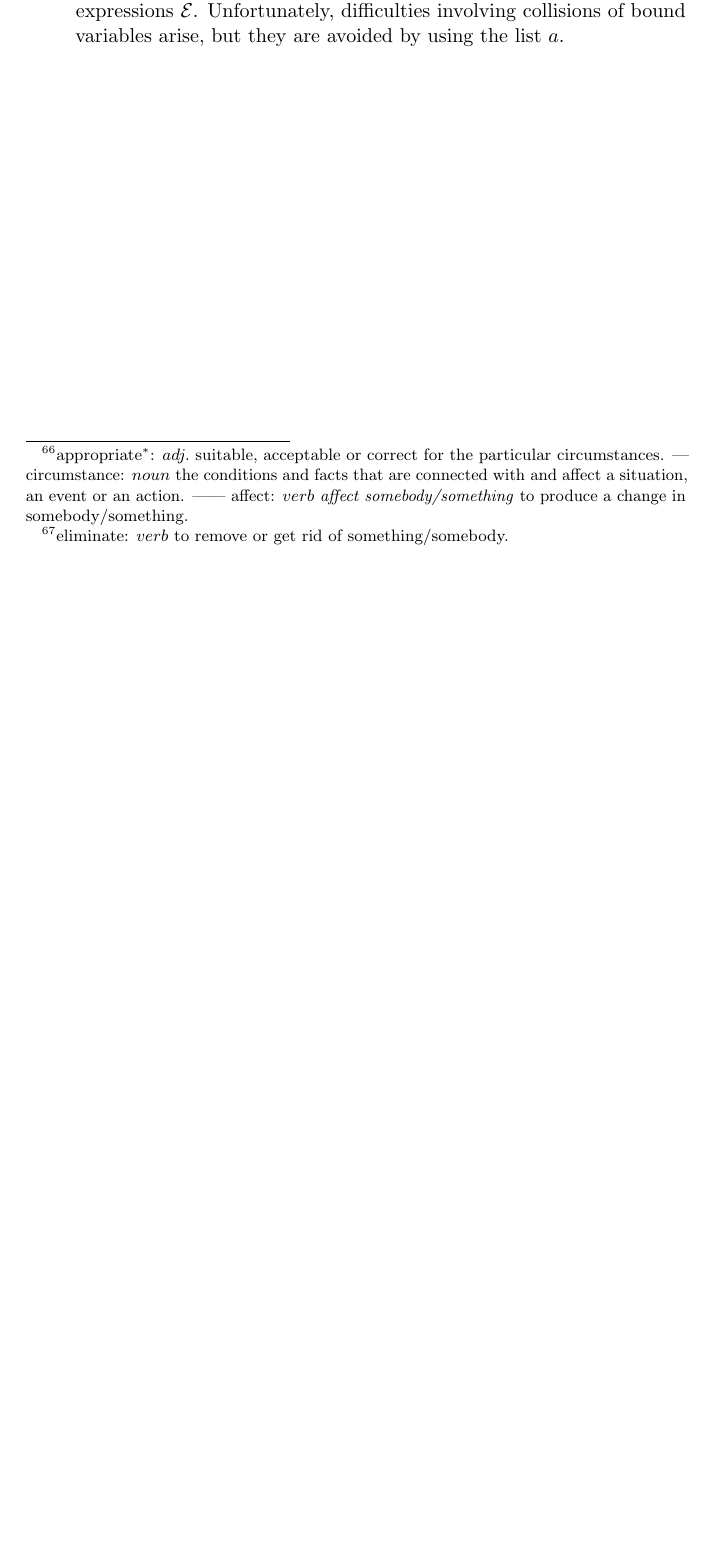
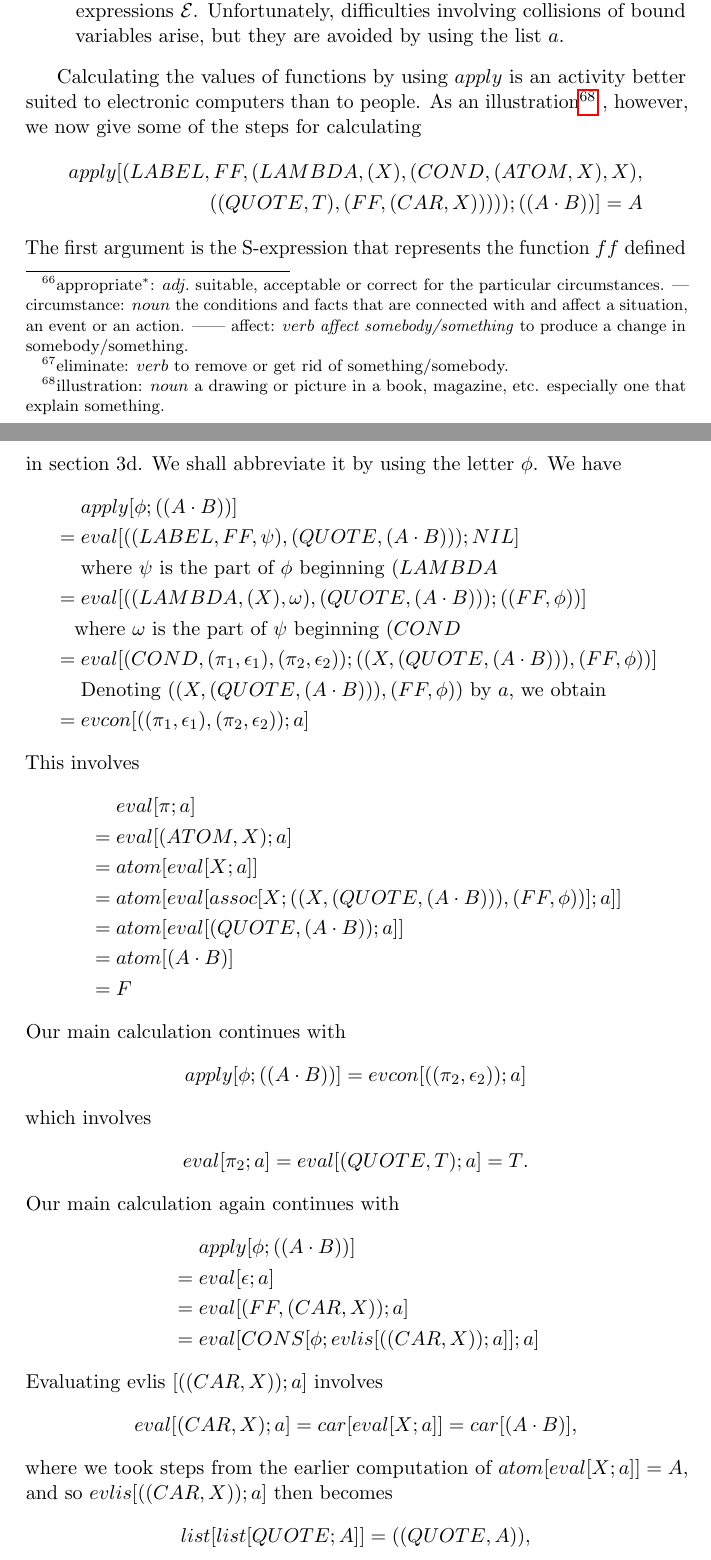
Before and after one commit to Leningkoei/documents, a LaTeX document (RFSETCM-I/recursive.tex): part of page 19 of 19 before the commit and two parts of pages 19 and 20 of 22 after it, the two joined at a grey line, cut so that both start at the same text, the shorter picture padded with empty space. Compiled offline with pdfLaTeX.

Commit message:
twelfth day; rest part of 3.f and 3.g

```diff
--- a/RFSETCM-I/recursive.tex
+++ b/RFSETCM-I/recursive.tex
@@ -883,3 +883,53 @@ We now explain a number of points about these definitions.
   variables arise, but they are avoided by using the list $a$.
 \end{enumerate}
 
+Calculating the values of functions by using $apply$ is an activity better
+suited to electronic computers than to people. As an
+illustration\footnote{illustration: $noun$ a drawing or picture in a book,
+  magazine, etc. especially one that explain something.}
+, however, we
+now give some of the steps for calculating
+\begin{align*}
+  apply[(LABEL, FF, (LAMBDA, (X), (COND, (ATOM, X), X),\\((QUOTE, T), (FF, (CAR,
+    X)))));((A \cdot B))] = A
+\end{align*}
+The first argument is the S-expression that represents the function $ff$ defined
+in section 3d. We shall abbreviate it by using the letter $\phi$. We have
+\begin{align*}
+  &\ \ \ \ apply[\phi; ((A \cdot B))]                                    \\
+  &= eval[((LABEL, FF, \psi), (QUOTE, (A \cdot B))); NIL]                \\
+  &\ \ \ \ \text{where $\psi$ is the part of $\phi$ beginning $(LAMBDA$} \\
+  &= eval[((LAMBDA, (X), \omega), (QUOTE, (A \cdot B))); ((FF, \phi))]   \\
+  &\ \ \ \text{where $\omega$ is the part of $\psi$ beginning $(COND$} \\
+  &= eval[(COND, (\pi_1, \epsilon_1), (\pi_2, \epsilon_2)); ((X, (QUOTE, (A
+    \cdot B))), (FF, \phi))]                                             \\
+  &\ \ \ \ \text{Denoting $((X, (QUOTE, (A \cdot B))), (FF, \phi))$ by $a$, we
+    obtain}                                                              \\
+  &= evcon[((\pi_1, \epsilon_1), (\pi_2, \epsilon_2)); a]
+\end{align*}
+This involves
+\begin{align*}
+  &\ \ \ \ eval[\pi; a]                                               \\
+  &= eval[(ATOM, X); a]                                               \\
+  &= atom[eval[X; a]]                                                 \\
+  &= atom[eval[assoc[X; ((X, (QUOTE, (A \cdot B))), (FF, \phi))]; a]] \\
+  &= atom[eval[(QUOTE, (A \cdot B)); a]]                              \\
+  &= atom[(A \cdot B)]                                                \\
+  &= F
+\end{align*}
+Our main calculation continues with
+$$ apply[\phi; ((A \cdot B))] = evcon[((\pi_2, \epsilon_2)); a] $$
+which involves
+$$ eval[\pi_2; a] = eval[(QUOTE, T); a] = T \text{.} $$
+Our main calculation again continues with
+\begin{align*}
+  &\ \ \ \ apply[\phi; ((A \cdot B))] \\
+  &= eval[\epsilon; a]                \\
+  &= eval[(FF, (CAR, X)); a]          \\
+  &= eval[CONS[\phi; evlis[((CAR, X)); a]]; a]
+\end{align*}
+Evaluating evlis $[((CAR, X)); a]$ involves
+$$ eval[(CAR, X); a] = car[eval[X; a]] = car[(A \cdot B)] \text{,} $$
+where we took steps from the earlier computation of $atom[eval[X; a]] = A$, and
+so $evlis[((CAR, X)); a]$ then becomes
+$$ list[list[QUOTE; A]] = ((QUOTE, A)) \text{,} $$
```
Also changed, not shown: RFSETCM-I/recursive.tex (65 more changed lines).
